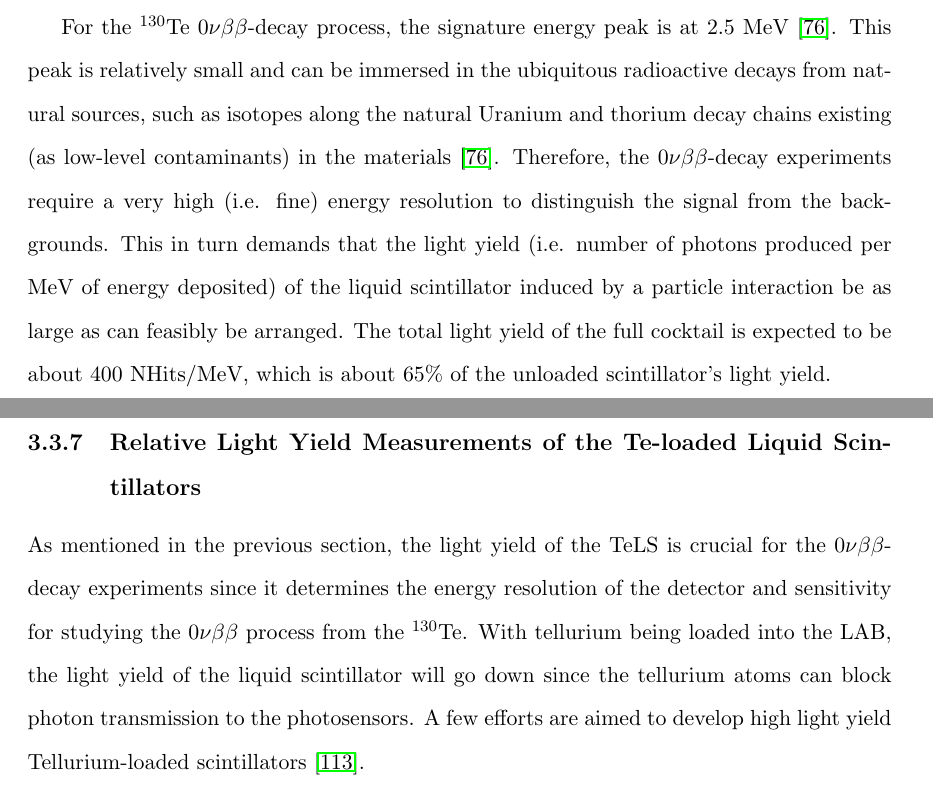
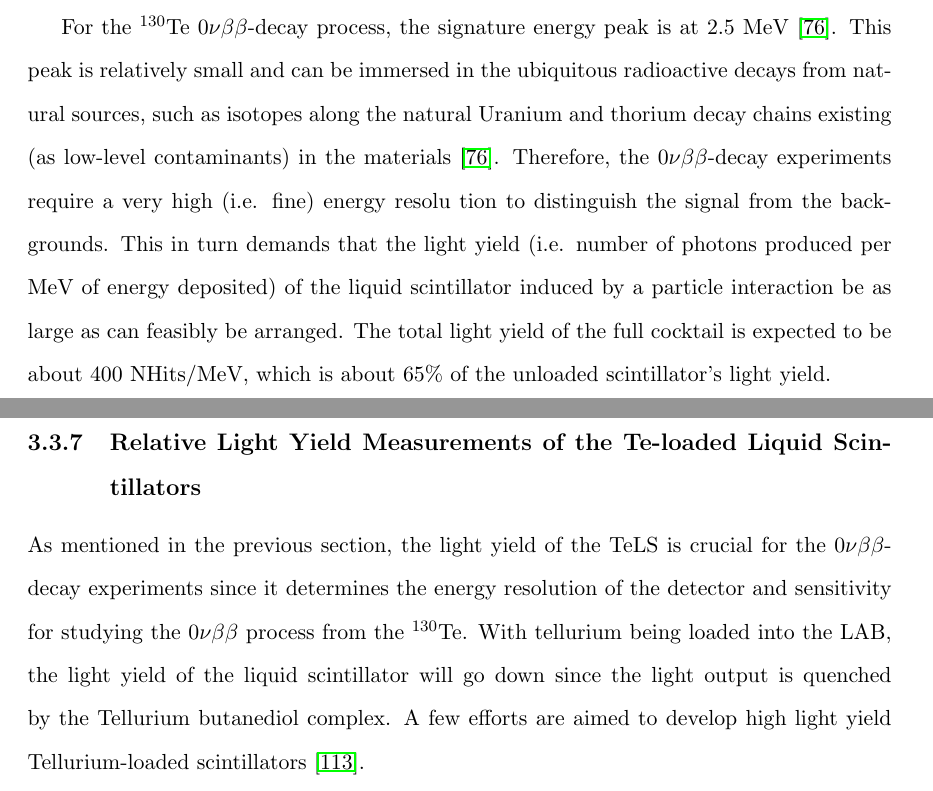
Before and after one commit to jhualberta/thesis, a LaTeX thesis (JieHuThesis.tex, which reads chapter3detector.tex): two parts of pages 65 and 66 of 251, joined at a grey line, cut so that both start at the same text. Compiled offline with pdfLaTeX.

Commit message:
yang's comments

```diff
--- a/chapter3detector.tex
+++ b/chapter3detector.tex
@@ -180,11 +180,11 @@ To load the $^{130}$Te into the liquid scintillator, an organo-metallic compound
 
 Two special synthesis procedures, called the ``DDA'' and ``SOP'' procedures (see Refs.~\cite{biller2017new,teDDA,DDAvsSOP} for details) are being developed by the SNO+ Te-loading working groups. These methods achieve retention of the optical transparency of the unloaded scintillator after the loading, and ensure that the mixture will be stable for a decade. To meet the low background requirement of the $0\nu\beta\beta$ analysis, it is aimed to achieve mixing ratios as low as $\mathcal{O}(10^{-15})$ g/g for the contaminants U and Th.
 
-For the $^{130}${Te} $0\nu\beta\beta$-decay process, the signature energy peak is at $2.5$~MeV \cite{whitepaper}. This peak is relatively small and can be immersed in the ubiquitous radioactive decays from natural sources, such as isotopes along the natural Uranium and thorium decay chains existing (as low-level contaminants) in the materials \cite{whitepaper}. Therefore, the $0\nu\beta\beta$-decay experiments require a very high (i.e. fine) energy resolution to distinguish the signal from the backgrounds. This in turn demands that the light yield (i.e. number of photons produced per MeV of energy deposited) of the liquid scintillator induced by a particle interaction be as large as can feasibly be arranged. The total light yield of the full cocktail is expected to be about 400 NHits/MeV, which is about 65\% of the unloaded scintillator's light yield.
+For the $^{130}${Te} $0\nu\beta\beta$-decay process, the signature energy peak is at $2.5$~MeV \cite{whitepaper}. This peak is relatively small and can be immersed in the ubiquitous radioactive decays from natural sources, such as isotopes along the natural Uranium and thorium decay chains existing (as low-level contaminants) in the materials \cite{whitepaper}. Therefore, the $0\nu\beta\beta$-decay experiments require a very high (i.e. fine) energy resolu tion to distinguish the signal from the backgrounds. This in turn demands that the light yield (i.e. number of photons produced per MeV of energy deposited) of the liquid scintillator induced by a particle interaction be as large as can feasibly be arranged. The total light yield of the full cocktail is expected to be about 400 NHits/MeV, which is about 65\% of the unloaded scintillator's light yield.
 
 \subsection{Relative Light Yield Measurements of the Te-loaded Liquid Scintillators}
 
-As mentioned in the previous section, the light yield of the TeLS is crucial for the $0\nu\beta\beta$-decay experiments since it determines the energy resolution of the detector and sensitivity for studying the $0\nu\beta\beta$ process from the $^{130}$Te. With tellurium being loaded into the LAB, the light yield of the liquid scintillator will go down since the tellurium atoms can block photon transmission to the photosensors. A few efforts are aimed to develop high light yield Tellurium-loaded scintillators \cite{biller2017new}.
+As mentioned in the previous section, the light yield of the TeLS is crucial for the $0\nu\beta\beta$-decay experiments since it determines the energy resolution of the detector and sensitivity for studying the $0\nu\beta\beta$ process from the $^{130}$Te. With tellurium being loaded into the LAB, the light yield of the liquid scintillator will go down since the light output is quenched by the Tellurium butanediol complex. A few efforts are aimed to develop high light yield Tellurium-loaded scintillators \cite{biller2017new}.
 
 Here we measured the light yield of $0.5\%$ Te-loaded LAB samples relative to the LAB-PPO scintillator (called ``relative light yield'', RLT). These measurements help to understand the light yields of the TeLS samples made by different Te-loading methods, and it is also useful for preparing the quality control of the TeLS during the SNO+ tellurium phase.
 
```
Also changed, not shown: chapter3detector.tex (2 more changed lines).
